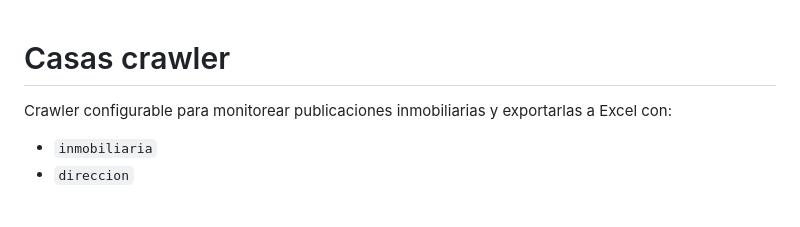
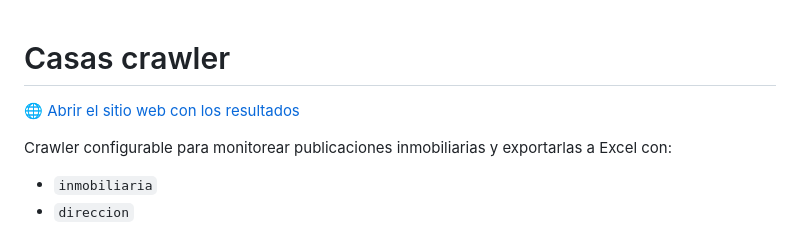
Before and after one commit to elopiccoli/casas-crawler, a Markdown page: README.md, the part around the change. GitHub-like rendering; blank space fills up the shorter version.

Commit message:
Add live results page link to README

```diff
--- a/README.md
+++ b/README.md
@@ -1,4 +1,6 @@
 # Casas crawler
+
+[🌐 Abrir el sitio web con los resultados](https://casas-crawler.web.app)
 
 Crawler configurable para monitorear publicaciones inmobiliarias y exportarlas a Excel con:
 
```
